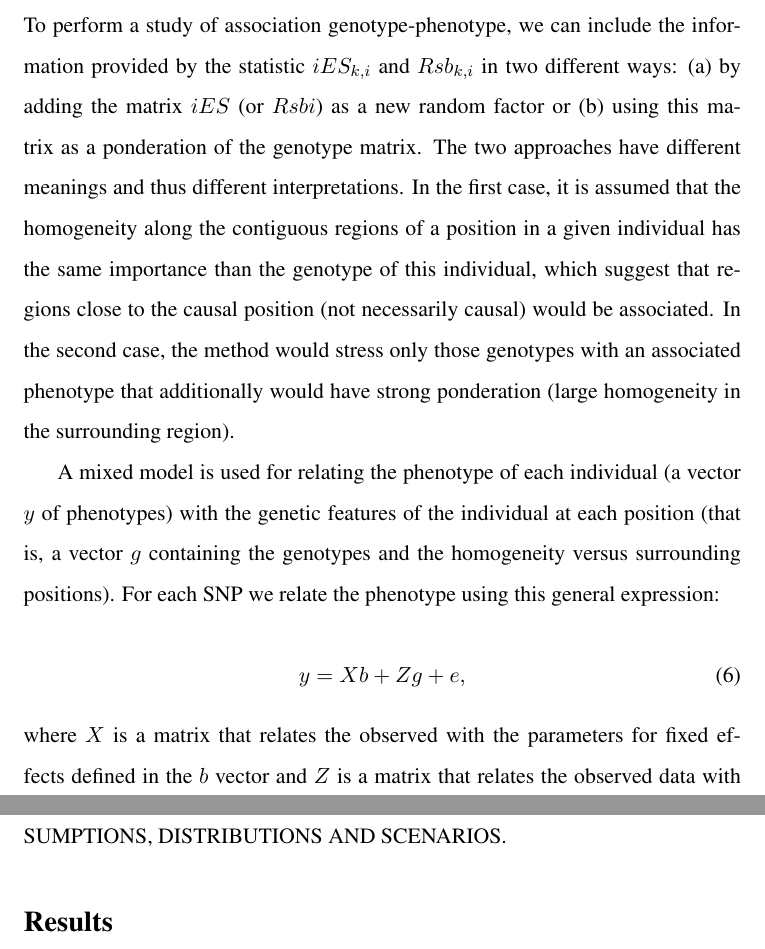
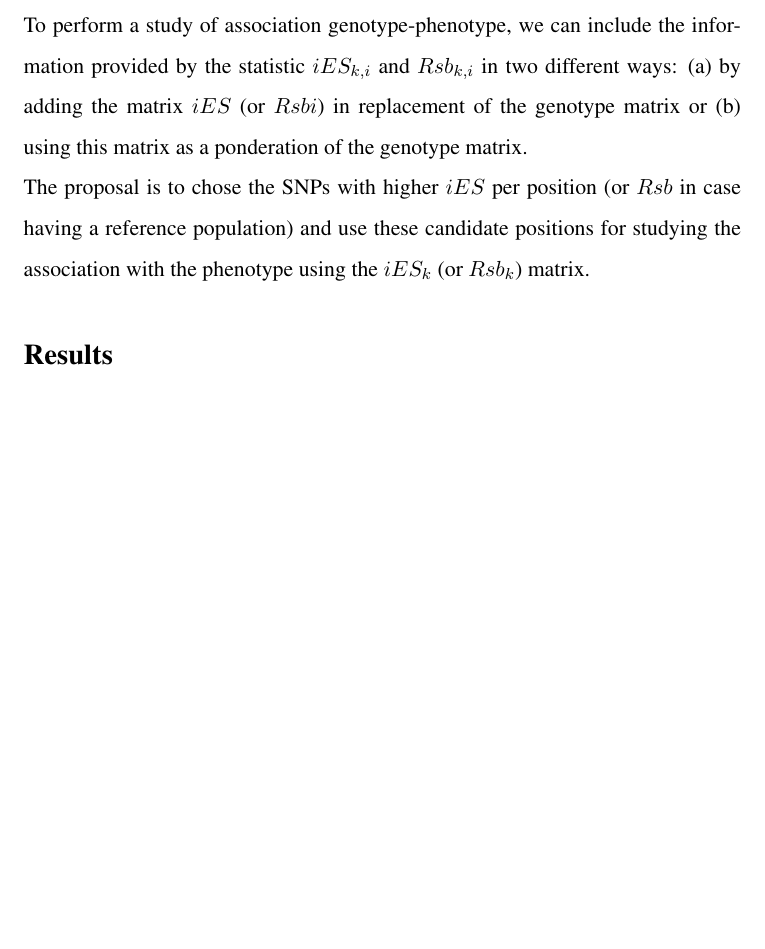
Before and after one commit to sramosonsins/Rsbki, a LaTeX document (TeX/EHHSforGWAS.tex): two parts of pages 5 and 6 of 7 before the commit and part of page 5 of 7 after it, the two joined at a grey line, cut so that both start at the same text, the shorter picture padded with empty space. Compiled offline with pdfLaTeX.

Commit message:
mods in tex file

```diff
--- a/TeX/EHHSforGWAS.tex
+++ b/TeX/EHHSforGWAS.tex
@@ -88,14 +88,16 @@ Rsb_{k,i} = \frac{iES_{k,i}}{iES_{i}^{popRef}}
 where $\sum_{k=0}^{k=n}Rsb_{k,i} = Rsb_i.$
 
 \subsection{The study of association phenotype-genotype and the information related to the homogeneity of individuals in neighbouring regions}
-To perform a study of association genotype-phenotype, we can include the information provided by the statistic $iES_{k,i}$ and $Rsb_{k,i}$ in two different ways: (a) by adding the matrix $iES$ (or $Rsbi$) as a new random factor or (b) using this matrix as a ponderation of the genotype matrix. The two approaches have different meanings and thus different interpretations. In the first case, it is assumed that the homogeneity along the contiguous regions of a position  in a given individual has the same importance than the genotype of this individual, which suggest that regions close to the causal position (not necessarily causal) would be associated. In the second case, the method would stress only those genotypes with an associated phenotype that additionally would have strong ponderation (large homogeneity in the surrounding region).
+To perform a study of association genotype-phenotype, we can include the information provided by the statistic $iES_{k,i}$ and $Rsb_{k,i}$ in two different ways: (a) by adding the matrix $iES$ (or $Rsbi$) in replacement of the genotype matrix or (b) using this matrix as a ponderation of the genotype matrix. %The two approaches have different meanings and thus different interpretations. In the first case, it is assumed that the homogeneity along the contiguous regions of a position  in a given individual has the same importance than the genotype of this individual, which suggest that regions close to the causal position (not necessarily causal) would be associated. In the second case, the method would stress only those genotypes with an associated phenotype that additionally would have strong ponderation (large homogeneity in the surrounding region).
 
-A mixed model is used for relating the phenotype of each individual (a vector $y$ of phenotypes) with the genetic features of the individual at each position (that is, a vector $g$ containing the genotypes and the homogeneity versus surrounding positions). For each SNP we relate the phenotype using this general expression:
+%A mixed model is used for relating the phenotype of each individual (a vector $y$ of phenotypes) with the genetic features of the individual at each position (that is, a vector $g$ containing the genotypes and the homogeneity versus surrounding positions). For each SNP we relate the phenotype using this general expression:
 
- \begin{equation}
-y = Xb + Zg + e ,
- \end{equation}
-where $X$ is a matrix that relates the observed with the parameters for fixed effects defined in the $b$ vector and $Z$ is a matrix that relates the observed data with the parameters related to the genotype data. $e$ is the residual error. DEFINE ASSUMPTIONS, DISTRIBUTIONS  AND SCENARIOS.
+% \begin{equation}
+%y = Xb + Zg + e ,
+% \end{equation}
+%where $X$ is a matrix that relates the observed with the parameters for fixed effects defined in the $b$ vector and $Z$ is a matrix that relates the observed data with the parameters related to the genotype data. $e$ is the residual error. DEFINE ASSUMPTIONS, DISTRIBUTIONS  AND SCENARIOS.
+
+\noindent The proposal is to chose the SNPs with higher $iES$ per position (or $Rsb$ in case having a reference population) and use  these candidate positions for studying the association with the phenotype using the $iES_k$  (or $Rsb_k$) matrix.
 
 \section{Results}
 \subsection{Simulation of data under different scenarios and Validation}
```
Also changed, not shown: TeX/EHHSforGWAS.pdf, 2 other files.
